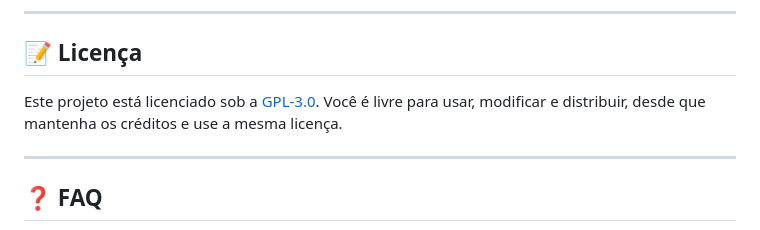
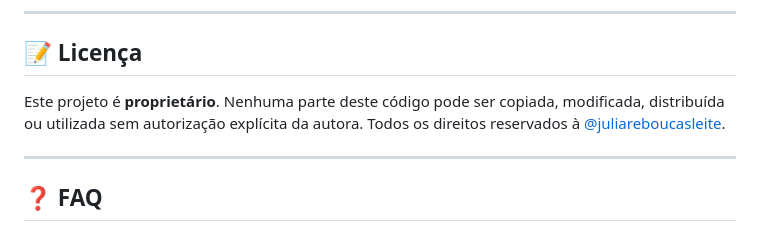
Before and after one commit to juliareboucasleite/Discord_Bot_Leeksxy, a Markdown page: README.md, the part around the change. Rendered like a GitHub page.

```diff
--- a/README.md
+++ b/README.md
@@ -83,7 +83,7 @@ python main.py
 
 <h2>📝 Licença</h2>
 
-<p>Este projeto está licenciado sob a <a href="https://www.gnu.org/licenses/gpl-3.0.html">GPL-3.0</a>. Você é livre para usar, modificar e distribuir, desde que mantenha os créditos e use a mesma licença.</p>
+<p>Este projeto é <strong>proprietário</strong>. Nenhuma parte deste código pode ser copiada, modificada, distribuída ou utilizada sem autorização explícita da autora. Todos os direitos reservados à <a href="https://github.com/juliareboucasleite">@juliareboucasleite</a>.</p>
 
 <hr />
 
```
